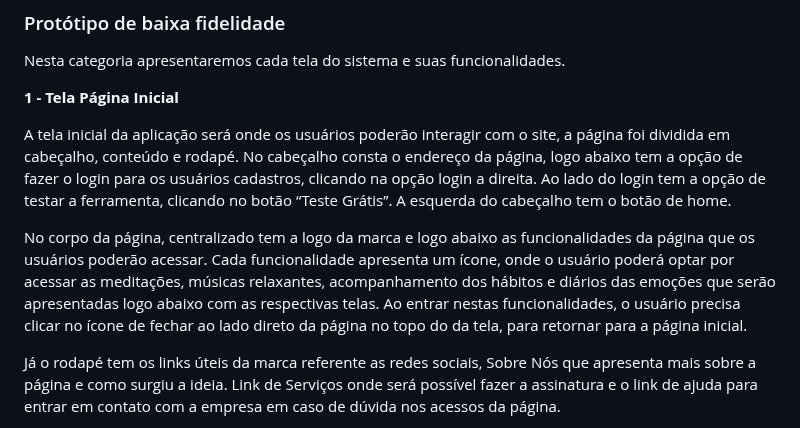
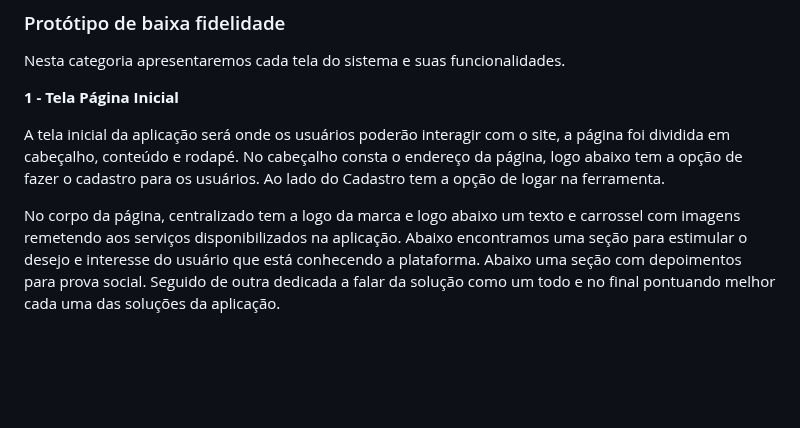
Before and after one commit to ICEI-PUC-Minas-PMV-ADS/pmv-ads-2024-1-e1-proj-web-t8-pmv-ads-2024-1-e1-projinnerpeace, a Markdown page: documentos/04-Projeto de Interface.md, the part around one of its changes. Drawn GitHub-style; blank space fills up the shorter version.

```diff
--- a/documentos/04-Projeto de Interface.md
+++ b/documentos/04-Projeto de Interface.md
@@ -26,9 +26,8 @@ Nesta categoria apresentaremos cada tela do sistema e suas funcionalidades.
 
 **1 - Tela Página Inicial**
 
-A tela inicial da aplicação será onde os usuários poderão interagir com o site, a página foi dividida em cabeçalho, conteúdo e rodapé. No cabeçalho consta o endereço da página, logo abaixo tem a opção de fazer o login para os usuários cadastros, clicando na opção login a direita. Ao lado do login tem a opção de testar a ferramenta, clicando no botão “Teste Grátis”. A esquerda do cabeçalho tem o botão de home.
+A tela inicial da aplicação será onde os usuários poderão interagir com o site, a página foi dividida em cabeçalho, conteúdo e rodapé. No cabeçalho consta o endereço da página, logo abaixo tem a opção de fazer o cadastro para os usuários. Ao lado do Cadastro tem a opção de logar na ferramenta.
 
-No corpo da página, centralizado tem a logo da marca e logo abaixo as funcionalidades da página que os usuários poderão acessar. Cada funcionalidade apresenta um ícone, onde o usuário poderá optar por acessar as meditações, músicas relaxantes, acompanhamento dos hábitos e diários das emoções que serão apresentadas logo abaixo com as respectivas telas. Ao entrar nestas funcionalidades, o usuário precisa clicar no ícone de fechar ao lado direto da página no topo do da tela, para retornar para a página inicial.
+No corpo da página, centralizado tem a logo da marca e logo abaixo um texto e carrossel com imagens remetendo aos serviços disponibilizados na aplicação. Abaixo encontramos uma seção para estimular o desejo e interesse do usuário que está conhecendo a plataforma. Abaixo uma seção com depoimentos para prova social. Seguido de outra dedicada a falar da solução como um todo e no final pontuando melhor cada uma das soluções da aplicação.
 
-Já o rodapé tem os links úteis da marca referente as redes sociais, Sobre Nós que apresenta mais sobre a página e como surgiu a ideia. Link de Serviços onde será possível fazer a assinatura e o link de ajuda para entrar em contato com a empresa em caso de dúvida nos acessos da página.
 
```
Also changed, not shown: other parts of documentos/04-Projeto de Interface.md (+2 -1 lines).
